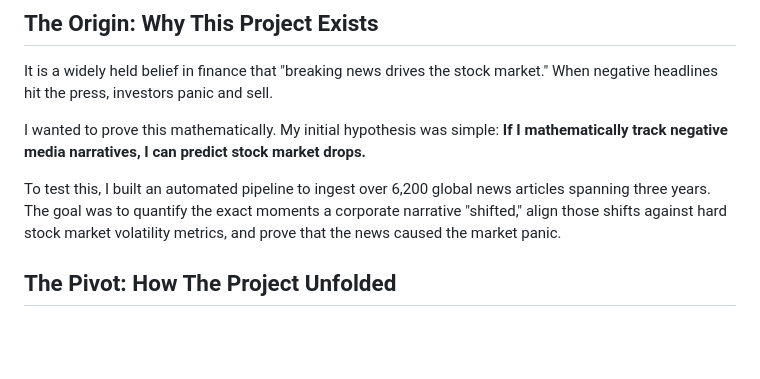
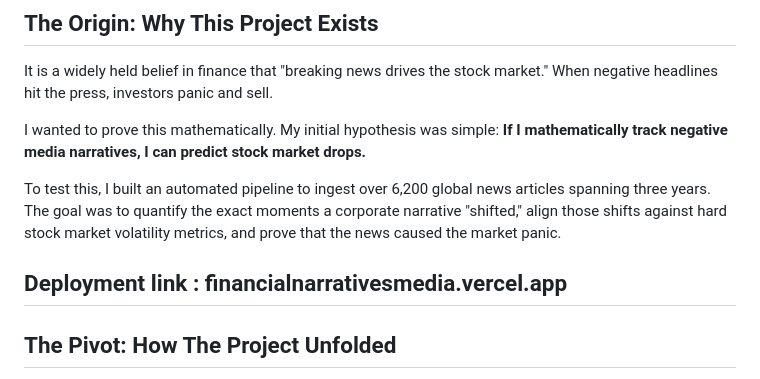
Before and after one commit to purvasawant-git/Narrativedetection_project, a Markdown page: README.md, the part around the change. Rendered like a GitHub page; blank space fills up the shorter version.

Commit message:
deployment link updated

```diff
--- a/README.md
+++ b/README.md
@@ -6,6 +6,8 @@ It is a widely held belief in finance that "breaking news drives the stock marke
 I wanted to prove this mathematically. My initial hypothesis was simple: **If I mathematically track negative media narratives, I can predict stock market drops.**
 
 To test this, I built an automated pipeline to ingest over 6,200 global news articles spanning three years. The goal was to quantify the exact moments a corporate narrative "shifted," align those shifts against hard stock market volatility metrics, and prove that the news caused the market panic.
+
+## Deployment link : financialnarrativesmedia.vercel.app
 
 ## The Pivot: How The Project Unfolded
 The project unfolded in four distinct engineering phases to ensure no data was fabricated and the math was rigorous:
```
